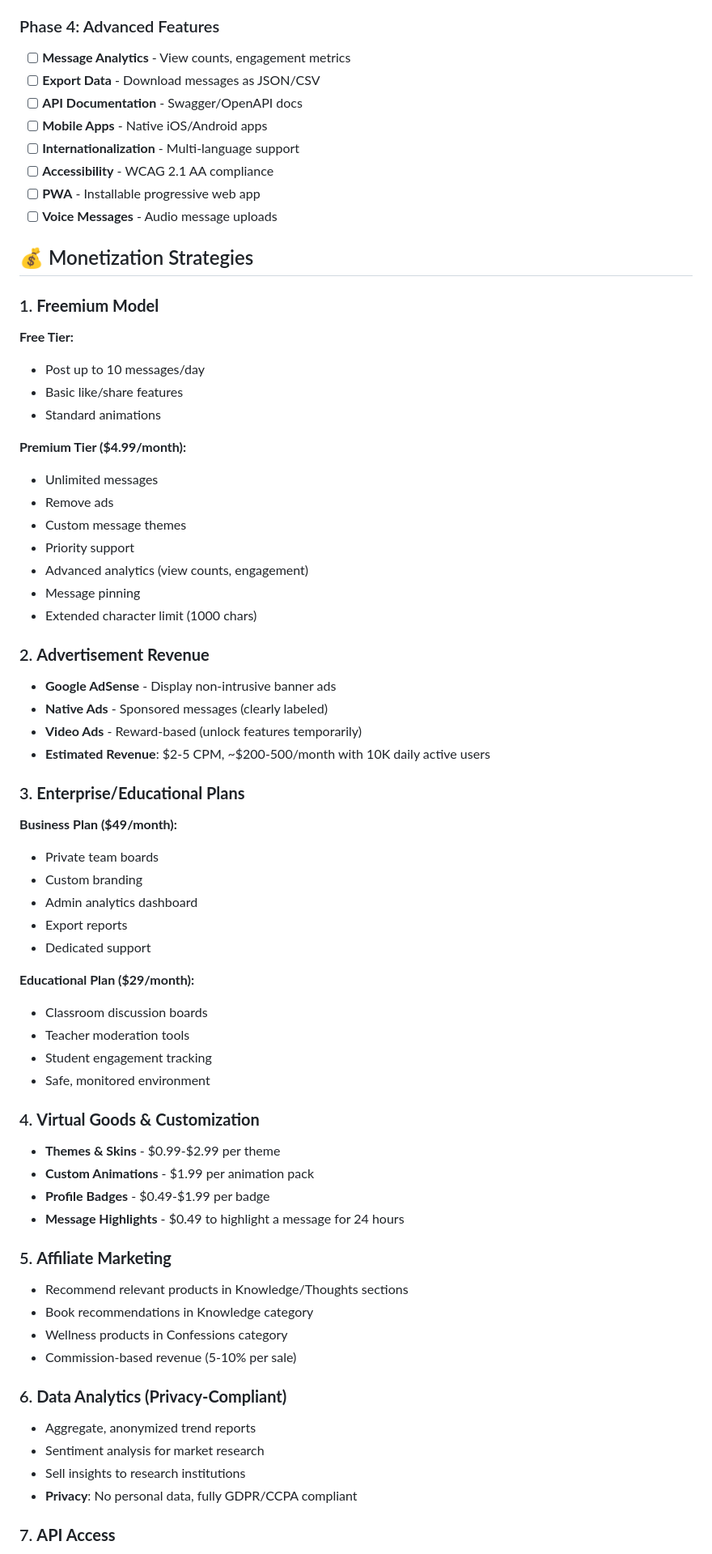
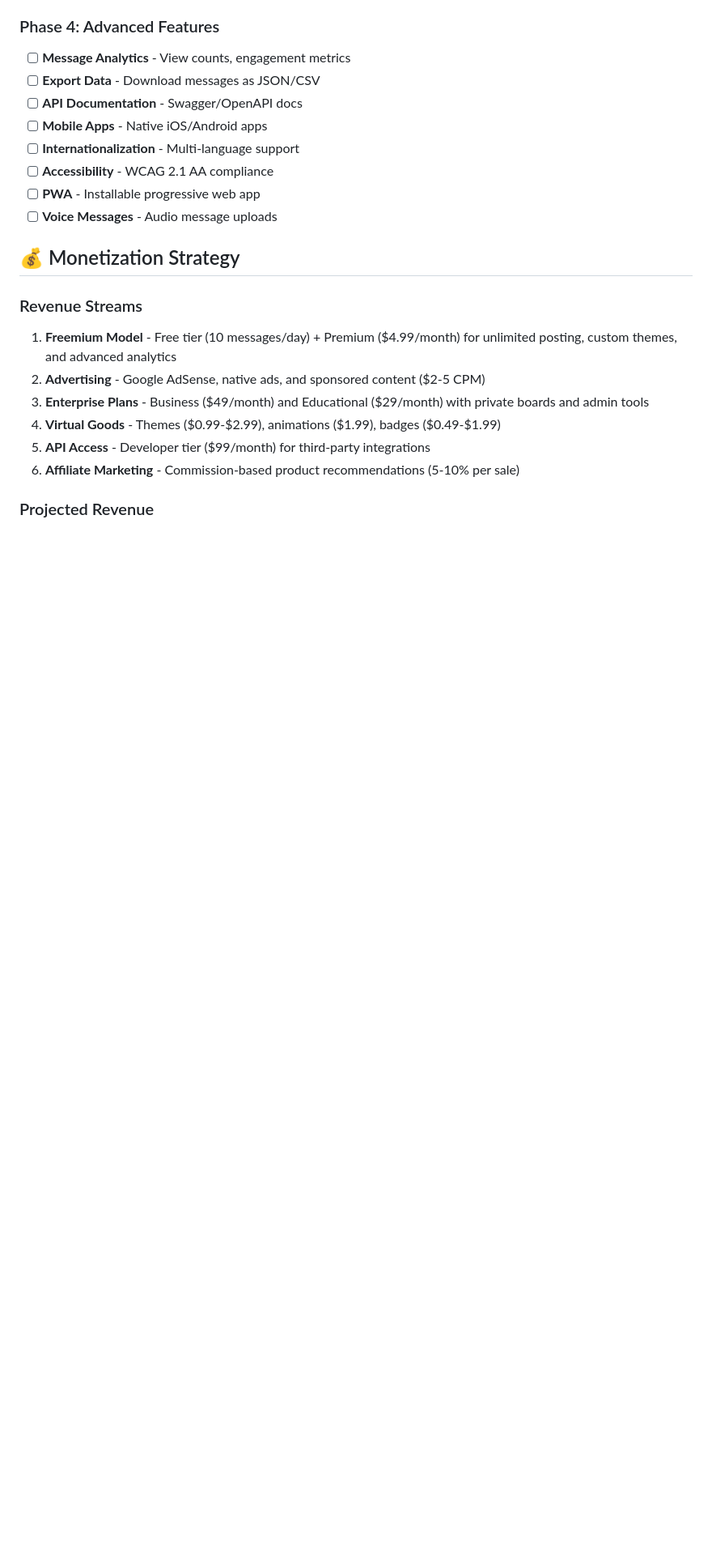
Before and after one commit to snowjug/stickly, a Markdown page: README.md, the part around one of its changes. Shown at 81% size. Rendered like a GitHub page; blank space fills up the shorter version.

Commit message:
commit d4f5e6b7c8d9e0f1a2b3c4d5e6f7g8h9i0j1k2l3

```diff
--- a/README.md
+++ b/README.md
@@ -621,66 +633,16 @@ To update, modify `public/index.html`:
 - [ ] **PWA** - Installable progressive web app
 - [ ] **Voice Messages** - Audio message uploads
 
-## 💰 Monetization Strategies
+## 💰 Monetization Strategy
 
-### 1. **Freemium Model**
+### Revenue Streams
 
-**Free Tier:**
-- Post up to 10 messages/day
-- Basic like/share features
-- Standard animations
+1. **Freemium Model** - Free tier (10 messages/day) + Premium ($4.99/month) for unlimited posting, custom themes, and advanced analytics
+2. **Advertising** - Google AdSense, native ads, and sponsored content ($2-5 CPM)
+3. **Enterprise Plans** - Business ($49/month) and Educational ($29/month) with private boards and admin tools
+4. **Virtual Goods** - Themes ($0.99-$2.99), animations ($1.99), badges ($0.49-$1.99)
+5. **API Access** - Developer tier ($99/month) for third-party integrations
+6. **Affiliate Marketing** - Commission-based product recommendations (5-10% per sale)
 
-**Premium Tier ($4.99/month):**
-- Unlimited messages
-- Remove ads
-- Custom message themes
-- Priority support
-- Advanced analytics (view counts, engagement)
-- Message pinning
-- Extended character limit (1000 chars)
+### Projected Revenue
 
-### 2. **Advertisement Revenue**
-
-- **Google AdSense** - Display non-intrusive banner ads
-- **Native Ads** - Sponsored messages (clearly labeled)
-- **Video Ads** - Reward-based (unlock features temporarily)
-- **Estimated Revenue**: $2-5 CPM, ~$200-500/month with 10K daily active users
-
-### 3. **Enterprise/Educational Plans**
-
-**Business Plan ($49/month):**
-- Private team boards
-- Custom branding
-- Admin analytics dashboard
-- Export reports
-- Dedicated support
-
-**Educational Plan ($29/month):**
-- Classroom discussion boards
-- Teacher moderation tools
-- Student engagement tracking
-- Safe, monitored environment
-
-### 4. **Virtual Goods & Customization**
-
-- **Themes & Skins** - $0.99-$2.99 per theme
-- **Custom Animations** - $1.99 per animation pack
-- **Profile Badges** - $0.49-$1.99 per badge
-- **Message Highlights** - $0.49 to highlight a message for 24 hours
-
-### 5. **Affiliate Marketing**
-
-- Recommend relevant products in Knowledge/Thoughts sections
-- Book recommendations in Knowledge category
-- Wellness products in Confessions category
-- Commission-based revenue (5-10% per sale)
-
-### 6. **Data Analytics (Privacy-Compliant)**
-
-- Aggregate, anonymized trend reports
-- Sentiment analysis for market research
-- Sell insights to research institutions
-- **Privacy**: No personal data, fully GDPR/CCPA compliant
-
-### 7. **API Access**
-
```
Also changed, not shown: other parts of README.md (+18 -15 lines).
